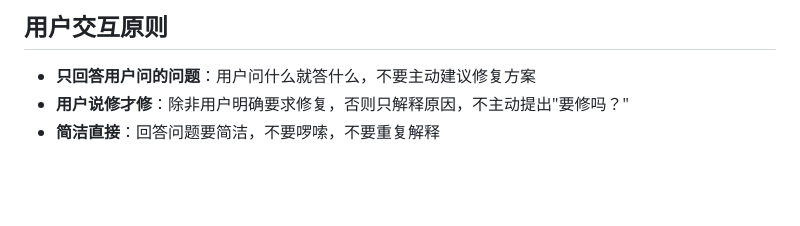
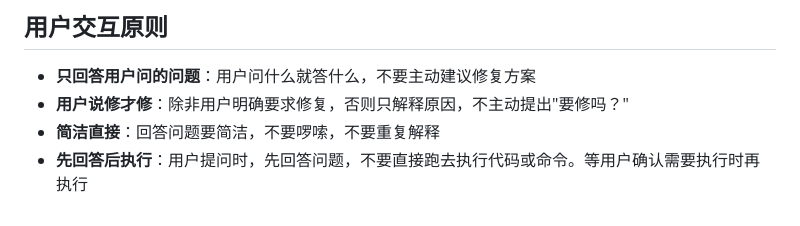
Before and after one commit to shibusama/taixing, a Markdown page: AGENTS.md, the part around the change. GitHub-like rendering; blank space fills up the shorter version.

Commit message:
docs: AGENTS.md 新增"先回答后执行"交互原则
Coze-Commit-Type: user
Coze-User-ID: 3823438650157753
Coze-Conversation-ID: 11239102

```diff
--- a/AGENTS.md
+++ b/AGENTS.md
@@ -102,3 +102,4 @@
 - **只回答用户问的问题**：用户问什么就答什么，不要主动建议修复方案
 - **用户说修才修**：除非用户明确要求修复，否则只解释原因，不主动提出"要修吗？"
 - **简洁直接**：回答问题要简洁，不要啰嗦，不要重复解释
+- **先回答后执行**：用户提问时，先回答问题，不要直接跑去执行代码或命令。等用户确认需要执行时再执行
```
